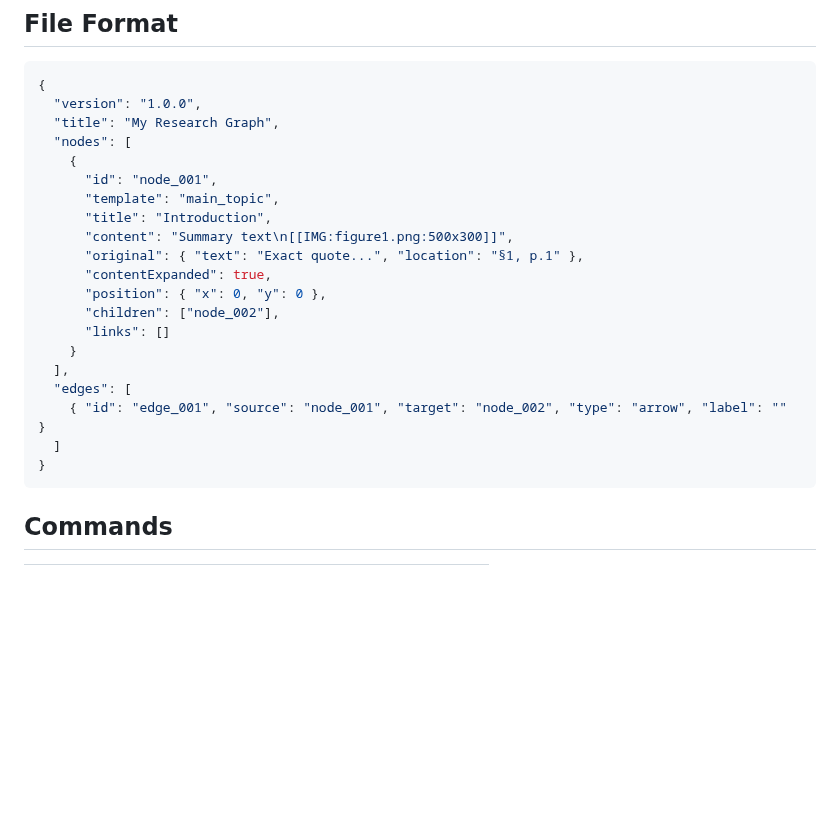
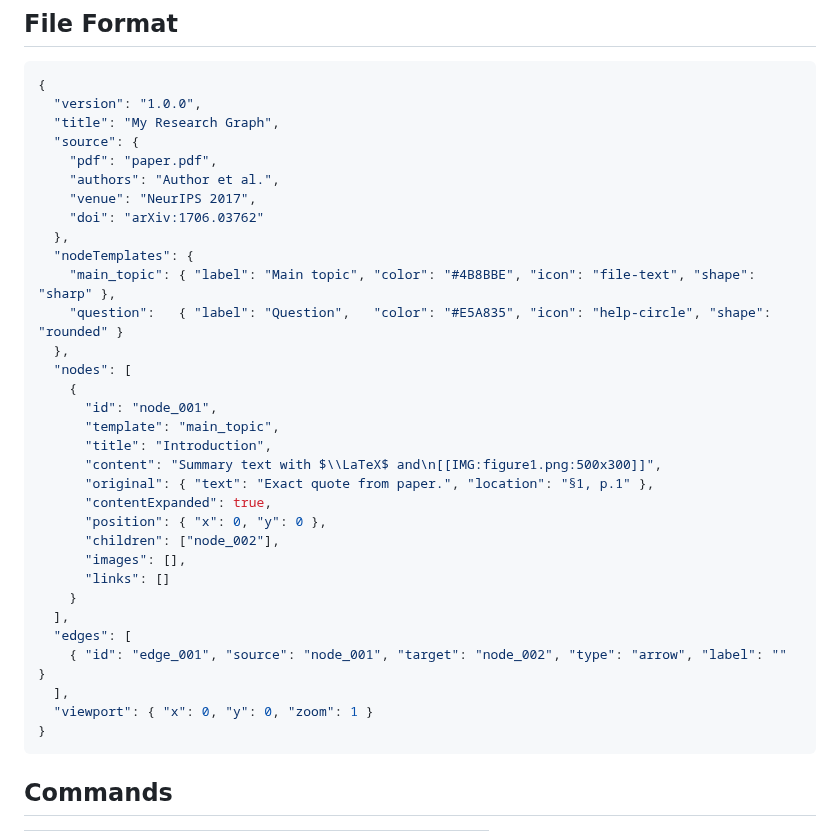
Before and after one commit to Jeong-jin-Han/NodeGraph, a Markdown page: README.md, the part around one of its changes. GitHub-like rendering; blank space fills up the shorter version.

````diff
--- a/README.md
+++ b/README.md
@@ -37,22 +55,34 @@ Images are stored in a `.<graphname>-imgs/` folder next to the JSON file.
 {
   "version": "1.0.0",
   "title": "My Research Graph",
+  "source": {
+    "pdf": "paper.pdf",
+    "authors": "Author et al.",
+    "venue": "NeurIPS 2017",
+    "doi": "arXiv:1706.03762"
+  },
+  "nodeTemplates": {
+    "main_topic": { "label": "Main topic", "color": "#4B8BBE", "icon": "file-text", "shape": "sharp" },
+    "question":   { "label": "Question",   "color": "#E5A835", "icon": "help-circle", "shape": "rounded" }
+  },
   "nodes": [
     {
       "id": "node_001",
       "template": "main_topic",
       "title": "Introduction",
-      "content": "Summary text\n[[IMG:figure1.png:500x300]]",
-      "original": { "text": "Exact quote...", "location": "§1, p.1" },
+      "content": "Summary text with $\\LaTeX$ and\n[[IMG:figure1.png:500x300]]",
+      "original": { "text": "Exact quote from paper.", "location": "§1, p.1" },
       "contentExpanded": true,
       "position": { "x": 0, "y": 0 },
       "children": ["node_002"],
+      "images": [],
       "links": []
     }
   ],
   "edges": [
     { "id": "edge_001", "source": "node_001", "target": "node_002", "type": "arrow", "label": "" }
-  ]
+  ],
+  "viewport": { "x": 0, "y": 0, "zoom": 1 }
 }
 ```
 
````
Also changed, not shown: other parts of README.md (+23 -5 lines), demo/screenshot-expanded.png (added), demo/screenshot-overview.png (added), 14 other files.
